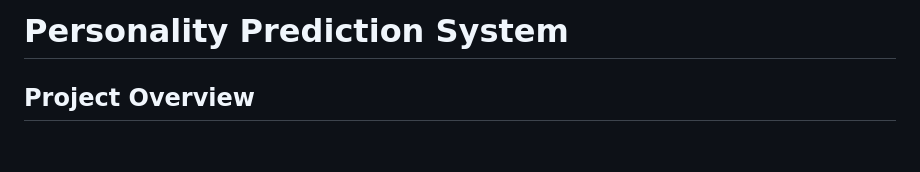
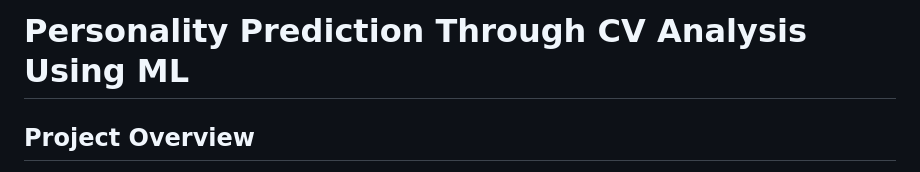
Before and after one commit to cse-kiet/PCSE24-01, a Markdown page: Personality-Prediction-System-via-CV-Analysis-main/README.md, the part around the change. Rendered like a GitHub page; blank space fills up the shorter version.

```diff
--- a/Personality-Prediction-System-via-CV-Analysis-main/README.md
+++ b/Personality-Prediction-System-via-CV-Analysis-main/README.md
@@ -1,4 +1,4 @@
-# Personality Prediction System
+# Personality Prediction Through CV Analysis Using ML
 
 ## Project Overview
 
```
